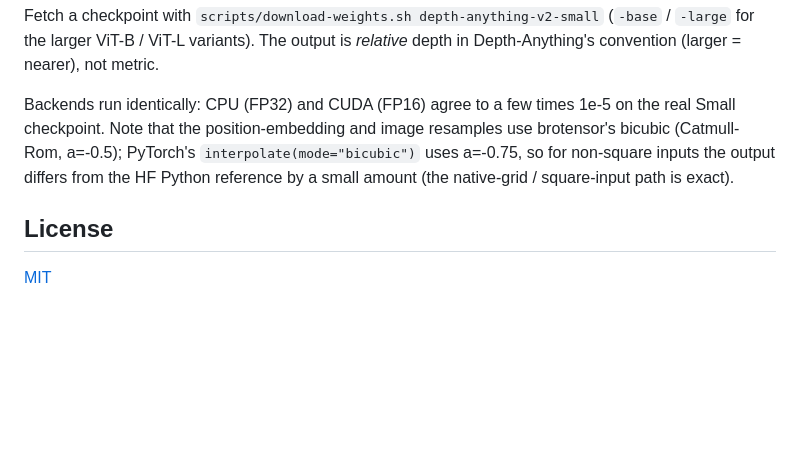
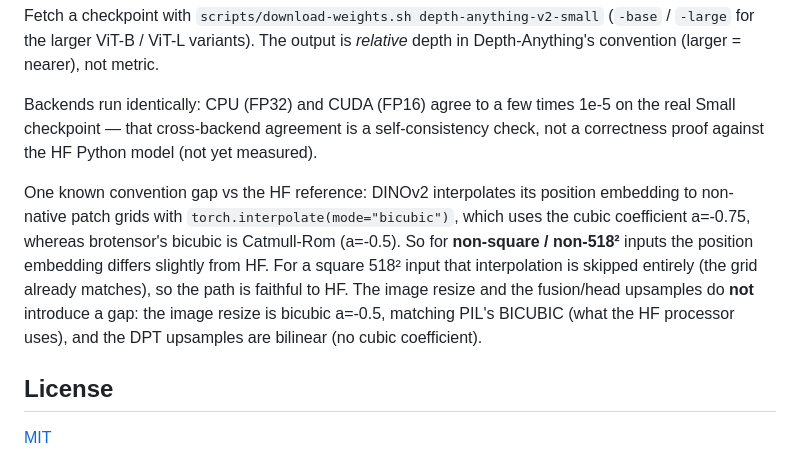
Before and after one commit to wlejon/brovisionml, a Markdown page: README.md, the part around the change. GitHub-like rendering; blank space fills up the shorter version.

Commit message:
Clarify the Depth-Anything parity note in the README
The earlier note implied the image resize also diverges from HF and read
the CPU/CUDA agreement as a correctness signal. Corrected: the only
convention gap vs HF is the DINOv2 position-embedding interpolation
(brotensor bicubic a=-0.5 vs torch's a=-0.75), and only for
non-square / non-518 inputs — the image resize matches PIL's a=-0.5 and
the DPT upsamples are bilinear. CPU/CUDA agreement is self-consistency,
not a proof of correctness against the HF Python model.

Co-Authored-By: Claude Opus 4.8 (1M context) <noreply@anthropic.com>

```diff
--- a/README.md
+++ b/README.md
@@ -200,11 +200,18 @@ Fetch a checkpoint with `scripts/download-weights.sh depth-anything-v2-small`
 *relative* depth in Depth-Anything's convention (larger = nearer), not metric.
 
 Backends run identically: CPU (FP32) and CUDA (FP16) agree to a few times 1e-5
-on the real Small checkpoint. Note that the position-embedding and image
-resamples use brotensor's bicubic (Catmull-Rom, a=-0.5); PyTorch's
-`interpolate(mode="bicubic")` uses a=-0.75, so for non-square inputs the output
-differs from the HF Python reference by a small amount (the native-grid /
-square-input path is exact).
+on the real Small checkpoint — that cross-backend agreement is a self-consistency
+check, not a correctness proof against the HF Python model (not yet measured).
+
+One known convention gap vs the HF reference: DINOv2 interpolates its position
+embedding to non-native patch grids with `torch.interpolate(mode="bicubic")`,
+which uses the cubic coefficient a=-0.75, whereas brotensor's bicubic is
+Catmull-Rom (a=-0.5). So for **non-square / non-518²** inputs the position
+embedding differs slightly from HF. For a square 518² input that interpolation
+is skipped entirely (the grid already matches), so the path is faithful to HF.
+The image resize and the fusion/head upsamples do **not** introduce a gap: the
+image resize is bicubic a=-0.5, matching PIL's BICUBIC (what the HF processor
+uses), and the DPT upsamples are bilinear (no cubic coefficient).
 
 ## License
 
```
